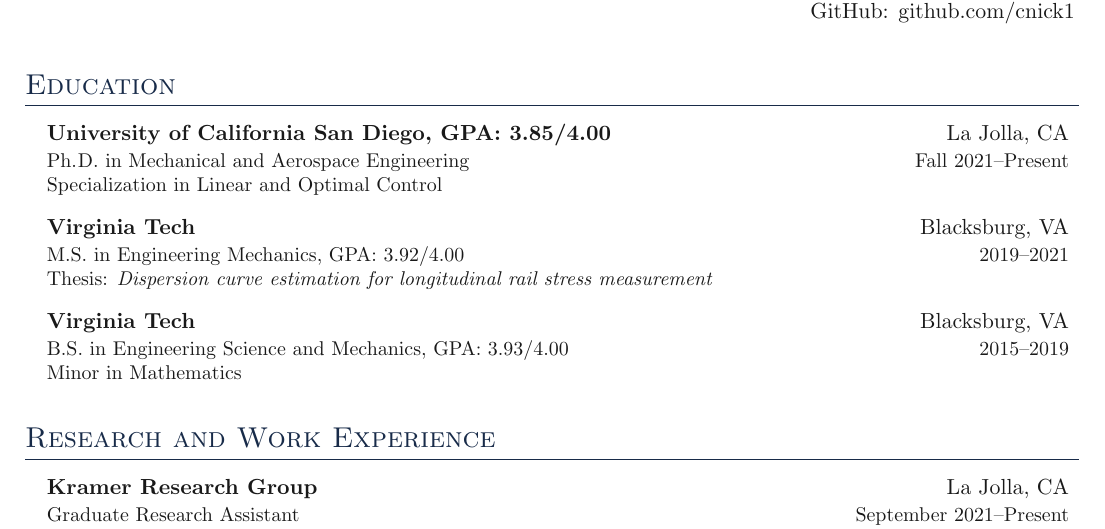
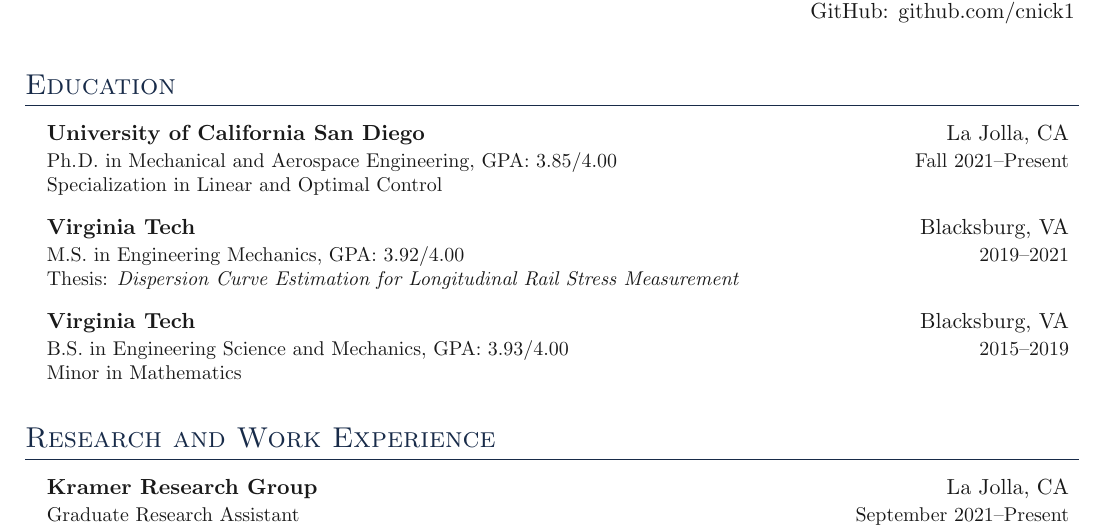
Before and after one commit to cnick1/CV, a LaTeX document (main.tex, which reads sections/education.tex): part of page 1 of 4, cut so that both start at the same text. Compiled offline with pdfLaTeX.

Commit message:
Fixed thesis capitalization and gpa

```diff
--- a/sections/education.tex
+++ b/sections/education.tex
@@ -3,14 +3,14 @@
 \outerlist{
 
     \entrybig
-    {\textbf{University of California San Diego, GPA: 3.85/4.00}}{La Jolla, CA}
-    {Ph. \hspace{-.4em}D. in Mechanical and Aerospace Engineering}{Fall 2021\textendash  Present}
+    {\textbf{University of California San Diego}}{La Jolla, CA}
+    {Ph. \hspace{-.4em}D. in Mechanical and Aerospace Engineering, GPA: 3.85/4.00}{Fall 2021\textendash  Present}
     {\small Specialization in Linear and Optimal Control}
 
     \entrybig
     {\textbf{Virginia Tech}}{Blacksburg, VA}
     {M.S. in Engineering Mechanics, GPA: 3.92/4.00}{2019\textendash  2021}
-    {\small Thesis: \textit{Dispersion curve estimation for longitudinal rail stress measurement}}
+    {\small Thesis: \textit{Dispersion Curve Estimation for Longitudinal Rail Stress Measurement}}
     \entrybig
     {\textbf{Virginia Tech}}{Blacksburg, VA}
     {B.S. in Engineering Science and Mechanics, GPA: 3.93/4.00}{2015\textendash  2019}
```
